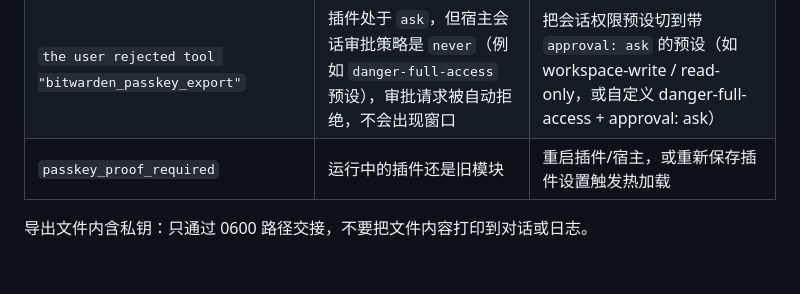
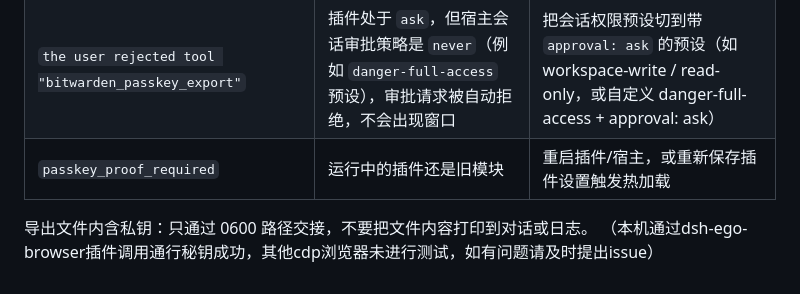
Before and after one commit to BuvkB/dsh-vaultwarden, a Markdown page: docs/passkey-login.md, the part around the change. GitHub-like rendering.

```diff
--- a/docs/passkey-login.md
+++ b/docs/passkey-login.md
@@ -81,3 +81,4 @@ await cdp.send('WebAuthn.addCredential', { authenticatorId, credential: doc.cdp
 | `passkey_proof_required` | 运行中的插件还是旧模块 | 重启插件/宿主，或重新保存插件设置触发热加载 |
 
 导出文件内含私钥：只通过 0600 路径交接，不要把文件内容打印到对话或日志。
+（本机通过dsh-ego-browser插件调用通行秘钥成功，其他cdp浏览器未进行测试，如有问题请及时提出issue）
```
